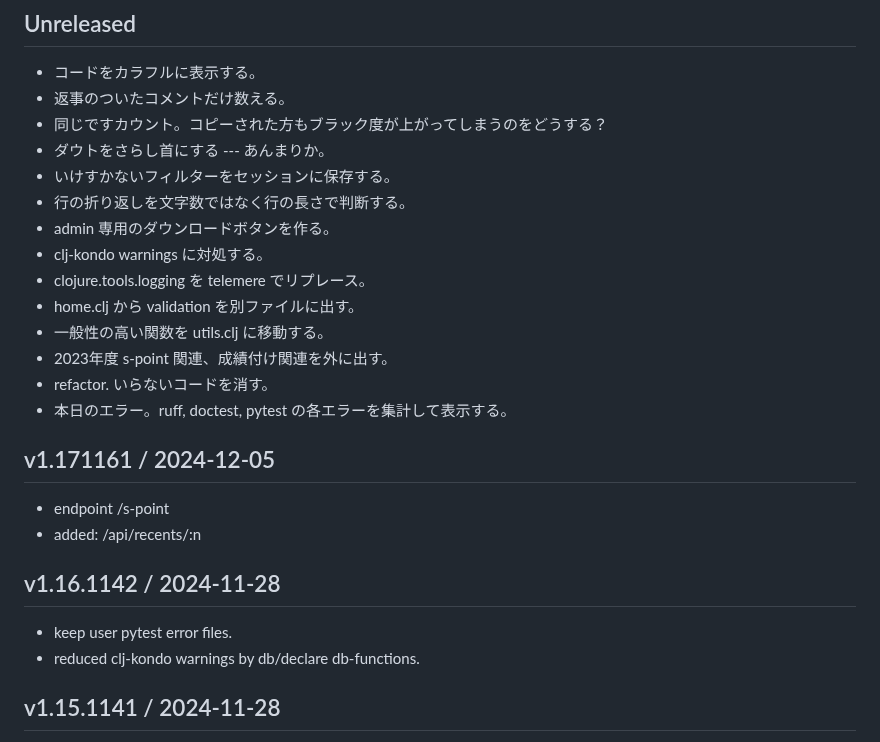
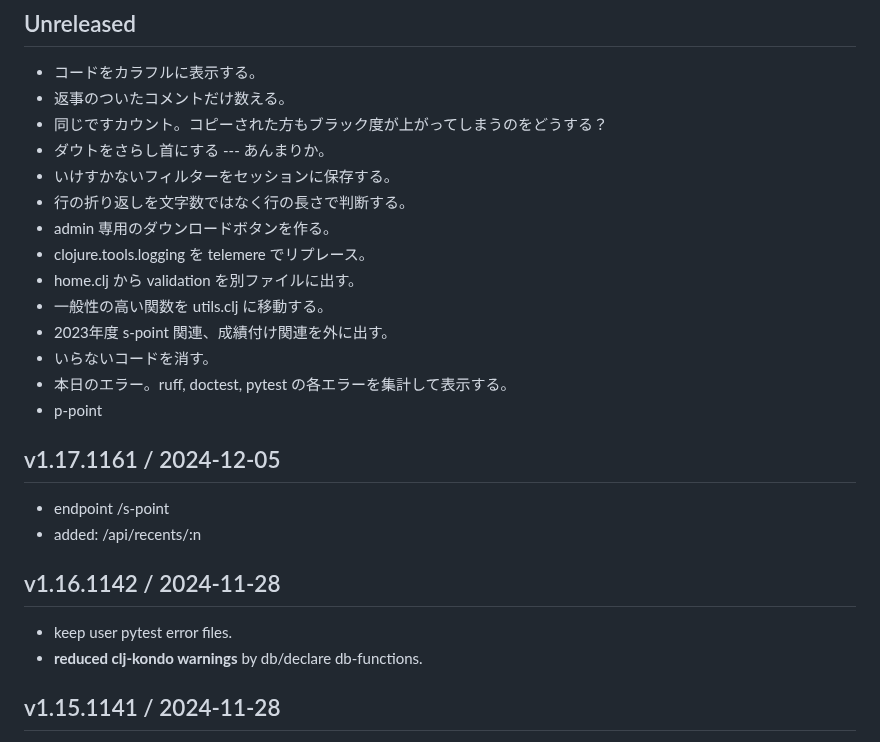
Before and after one commit to hkim0331/py99, a Markdown page: CHANGELOG.md, the part around the change. Drawn GitHub-style.

Commit message:
fix changelog

```diff
--- a/CHANGELOG.md
+++ b/CHANGELOG.md
@@ -9,16 +9,16 @@
 - いけすかないフィルターをセッションに保存する。
 - 行の折り返しを文字数ではなく行の長さで判断する。
 - admin 専用のダウンロードボタンを作る。
-- clj-kondo warnings に対処する。
 - clojure.tools.logging を telemere でリプレース。
 - home.clj から validation を別ファイルに出す。
 - 一般性の高い関数を utils.clj に移動する。
 - 2023年度 s-point 関連、成績付け関連を外に出す。
-- refactor. いらないコードを消す。
+- いらないコードを消す。
 - 本日のエラー。ruff, doctest, pytest の各エラーを集計して表示する。
-
-
-## v1.171161 / 2024-12-05
+- p-point
+
+
+## v1.17.1161 / 2024-12-05
 
 - endpoint /s-point
 - added: /api/recents/:n
@@ -26,7 +26,7 @@
 ## v1.16.1142 / 2024-11-28
 
 - keep user pytest error files.
-- reduced clj-kondo warnings by db/declare db-functions.
+- **reduced clj-kondo warnings** by db/declare db-functions.
 
 ## v1.15.1141 / 2024-11-28
 
```
